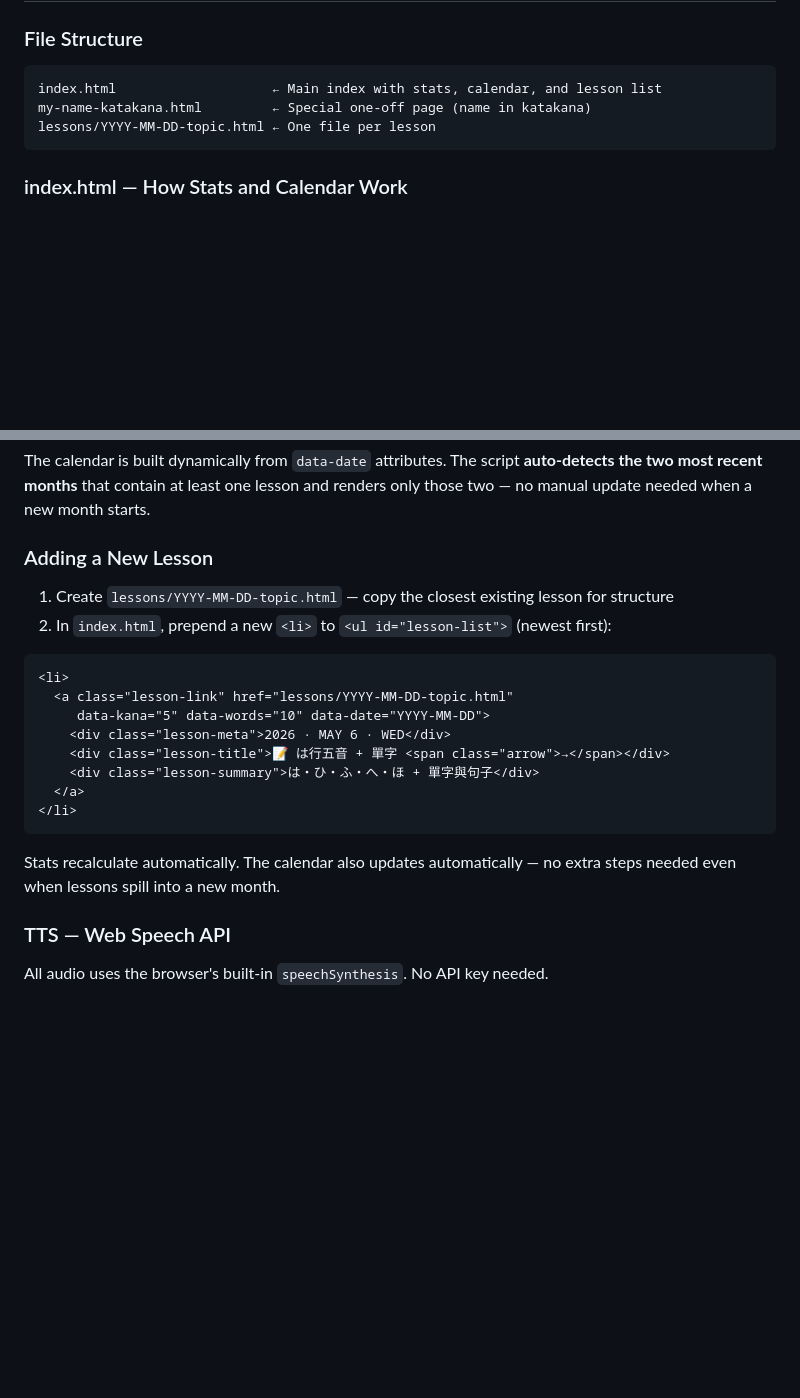
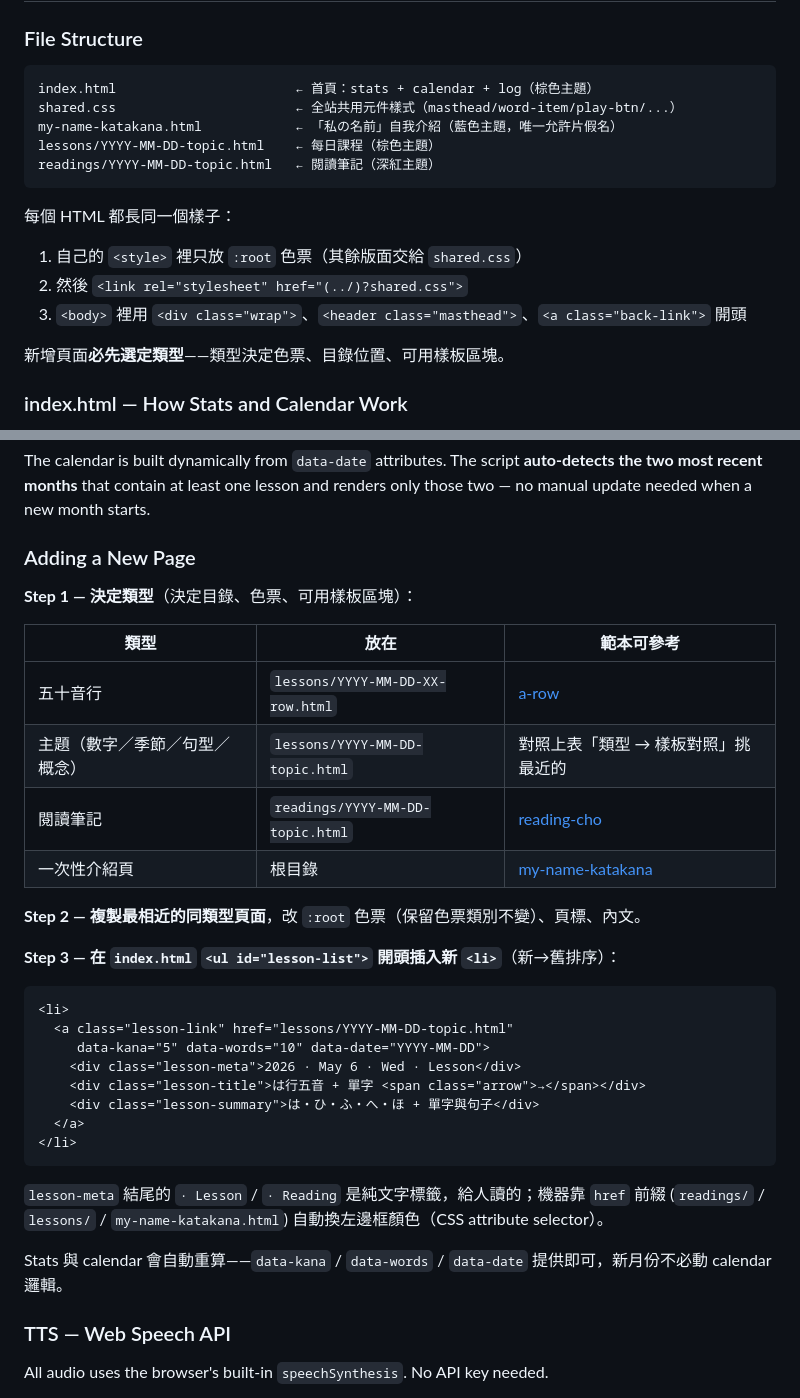
Before and after one commit to chialin/japanese-log, a Markdown page: CLAUDE.md, 2 parts joined by grey strips. GitHub-like rendering; blank space fills up the shorter version.

````diff
--- a/CLAUDE.md
+++ b/CLAUDE.md
@@ -19,10 +19,19 @@ There is no build, lint, or test step. Development workflow:
 ### File Structure
 
 ```
-index.html                    ← Main index with stats, calendar, and lesson list
-my-name-katakana.html         ← Special one-off page (name in katakana)
-lessons/YYYY-MM-DD-topic.html ← One file per lesson
+index.html                       ← 首頁：stats + calendar + log（棕色主題）
+shared.css                       ← 全站共用元件樣式（masthead/word-item/play-btn/...）
+my-name-katakana.html            ← 「私の名前」自我介紹（藍色主題，唯一允許片假名）
+lessons/YYYY-MM-DD-topic.html    ← 每日課程（棕色主題）
+readings/YYYY-MM-DD-topic.html   ← 閱讀筆記（深紅主題）
 ```
+
+每個 HTML 都長同一個樣子：
+1. 自己的 `<style>` 裡只放 `:root` 色票（其餘版面交給 `shared.css`）
+2. 然後 `<link rel="stylesheet" href="(../)?shared.css">`
+3. `<body>` 裡用 `<div class="wrap">`、`<header class="masthead">`、`<a class="back-link">` 開頭
+
+新增頁面**必先選定類型**——類型決定色票、目錄位置、可用樣板區塊。
 
 ### index.html — How Stats and Calendar Work
 
@@ -37,23 +46,35 @@ The `<div class="stats" id="stats">` element has `data-kana-base` and `data-word
 
 The calendar is built dynamically from `data-date` attributes. The script **auto-detects the two most recent months** that contain at least one lesson and renders only those two — no manual update needed when a new month starts.
 
-### Adding a New Lesson
+### Adding a New Page
 
-1. Create `lessons/YYYY-MM-DD-topic.html` — copy the closest existing lesson for structure
-2. In `index.html`, prepend a new `<li>` to `<ul id="lesson-list">` (newest first):
+**Step 1 — 決定類型**（決定目錄、色票、可用樣板區塊）：
+
+| 類型 | 放在 | 範本可參考 |
+|------|------|------|
+| 五十音行 | `lessons/YYYY-MM-DD-XX-row.html` | [a-row](lessons/2026-04-29-a-row.html) |
+| 主題（數字／季節／句型／概念） | `lessons/YYYY-MM-DD-topic.html` | 對照上表「類型 → 樣板對照」挑最近的 |
+| 閱讀筆記 | `readings/YYYY-MM-DD-topic.html` | [reading-cho](readings/2026-05-05-reading-cho.html) |
+| 一次性介紹頁 | 根目錄 | [my-name-katakana](my-name-katakana.html) |
+
+**Step 2 — 複製最相近的同類型頁面**，改 `:root` 色票（保留色票類別不變）、頁標、內文。
+
+**Step 3 — 在 `index.html` `<ul id="lesson-list">` 開頭插入新 `<li>`**（新→舊排序）：
 
 ```html
 <li>
   <a class="lesson-link" href="lessons/YYYY-MM-DD-topic.html"
      data-kana="5" data-words="10" data-date="YYYY-MM-DD">
-    <div class="lesson-meta">2026 · MAY 6 · WED</div>
-    <div class="lesson-title">📝 は行五音 + 單字 <span class="arrow">→</span></div>
+    <div class="lesson-meta">2026 · May 6 · Wed · Lesson</div>
+    <div class="lesson-title">は行五音 + 單字 <span class="arrow">→</span></div>
     <div class="lesson-summary">は・ひ・ふ・へ・ほ + 單字與句子</div>
   </a>
 </li>
 ```
 
-Stats recalculate automatically. The calendar also updates automatically — no extra steps needed even when lessons spill into a new month.
+`lesson-meta` 結尾的 `· Lesson` / `· Reading` 是純文字標籤，給人讀的；機器靠 `href` 前綴 (`readings/` / `lessons/` / `my-name-katakana.html`) 自動換左邊框顏色（CSS attribute selector）。
+
+Stats 與 calendar 會自動重算——`data-kana` / `data-words` / `data-date` 提供即可，新月份不必動 calendar 邏輯。
 
 ### TTS — Web Speech API
 
````
Also changed, not shown: other parts of CLAUDE.md (+47 -17 lines).
